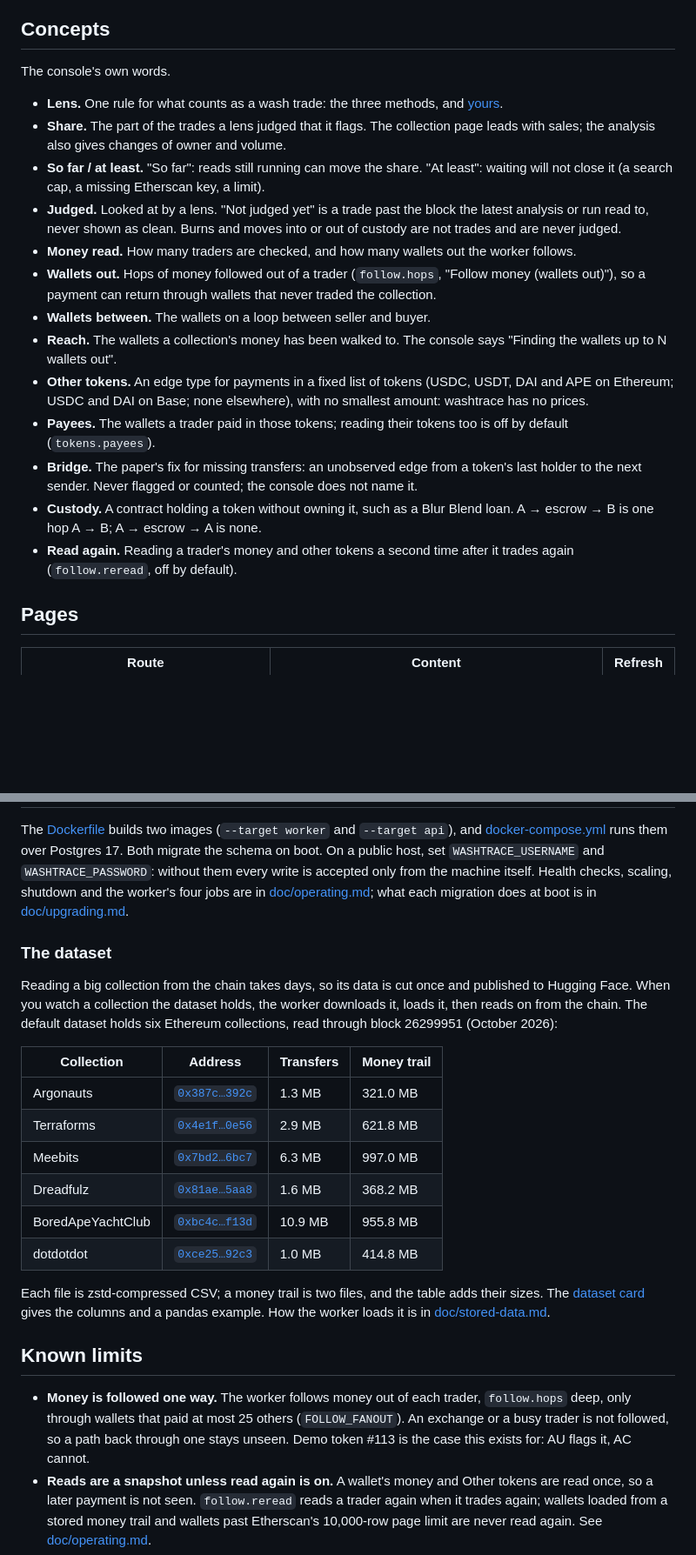
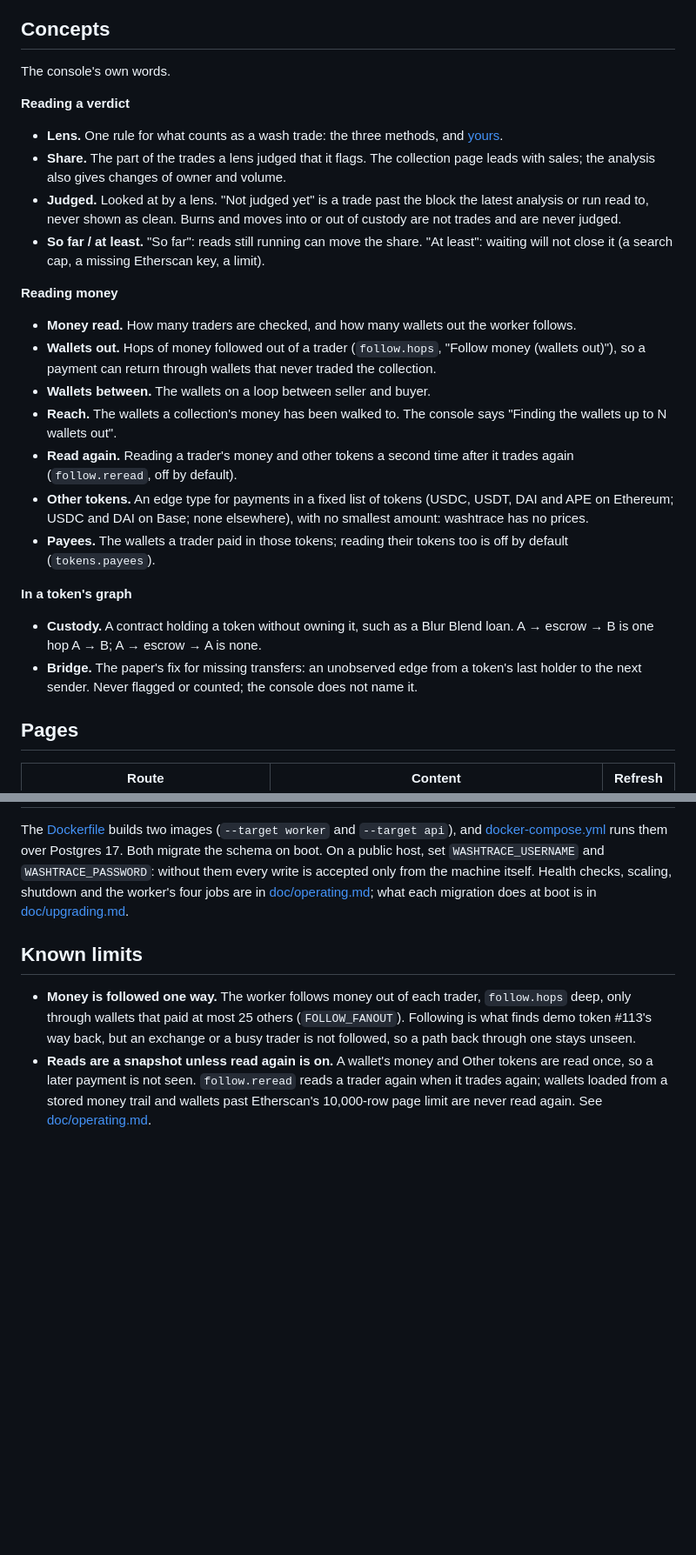
Before and after one commit to jonathanchowjh/washtrace, a Markdown page: README.md, 2 parts joined by grey strips. Shown at 87% size. Rendered like a GitHub page; blank space fills up the shorter version.

```diff
--- a/README.md
+++ b/README.md
@@ -141,16 +180,21 @@ The standards and sources washtrace reads: [ERC-721](https://eips.ethereum.org/E
 
 The console's own words.
 
+**Reading a verdict**
+
 - **Lens.** One rule for what counts as a wash trade: the three methods, and
   [yours](#your-own-lenses).
 - **Share.** The part of the trades a lens judged that it flags. The collection
   page leads with sales; the analysis also gives changes of owner and volume.
+- **Judged.** Looked at by a lens. "Not judged yet" is a trade past the block the
+  latest analysis or run read to, never shown as clean. Burns and moves into or
+  out of custody are not trades and are never judged.
 - **So far / at least.** "So far": reads still running can move the share. "At
   least": waiting will not close it (a search cap, a missing Etherscan key, a
   limit).
-- **Judged.** Looked at by a lens. "Not judged yet" is a trade past the block the
-  latest analysis or run read to, never shown as clean. Burns and moves into or
-  out of custody are not trades and are never judged.
+
+**Reading money**
+
 - **Money read.** How many traders are checked, and how many wallets out the
   worker follows.
 - **Wallets out.** Hops of money followed out of a trader (`follow.hops`, "Follow
@@ -159,18 +203,21 @@ The console's own words.
 - **Wallets between.** The wallets on a loop between seller and buyer.
 - **Reach.** The wallets a collection's money has been walked to. The console
   says "Finding the wallets up to N wallets out".
+- **Read again.** Reading a trader's money and other tokens a second time after
+  it trades again (`follow.reread`, off by default).
 - **Other tokens.** An edge type for payments in a fixed list of tokens (USDC,
   USDT, DAI and APE on Ethereum; USDC and DAI on Base; none elsewhere), with no
   smallest amount: washtrace has no prices.
 - **Payees.** The wallets a trader paid in those tokens; reading their tokens too
   is off by default (`tokens.payees`).
+
+**In a token's graph**
+
+- **Custody.** A contract holding a token without owning it, such as a Blur Blend
+  loan. A → escrow → B is one hop A → B; A → escrow → A is none.
 - **Bridge.** The paper's fix for missing transfers: an unobserved edge from a
   token's last holder to the next sender. Never flagged or counted; the console
   does not name it.
-- **Custody.** A contract holding a token without owning it, such as a Blur Blend
-  loan. A → escrow → B is one hop A → B; A → escrow → A is none.
-- **Read again.** Reading a trader's money and other tokens a second time after
-  it trades again (`follow.reread`, off by default).
 
 ## Pages
 
@@ -240,34 +308,13 @@ accepted only from the machine itself. Health checks, scaling, shutdown and the
 worker's four jobs are in [doc/operating.md](doc/operating.md); what each
 migration does at boot is in [doc/upgrading.md](doc/upgrading.md).
 
-### The dataset
-
-Reading a big collection from the chain takes days, so its data is cut once and
-published to Hugging Face. When you watch a collection the dataset holds, the
-worker downloads it, loads it, then reads on from the chain. The default dataset
-holds six Ethereum collections, read through block 26299951 (October 2026):
-
-| Collection | Address | Transfers | Money trail |
-|---|---|---|---|
-| Argonauts | [`0x387c…392c`](https://etherscan.io/address/0x387c41b0b2f1128de44db1bcf8baad085f26392c) | 1.3 MB | 321.0 MB |
-| Terraforms | [`0x4e1f…0e56`](https://etherscan.io/address/0x4e1f41613c9084fdb9e34e11fae9412427480e56) | 2.9 MB | 621.8 MB |
-| Meebits | [`0x7bd2…6bc7`](https://etherscan.io/address/0x7bd29408f11d2bfc23c34f18275bbf23bb716bc7) | 6.3 MB | 997.0 MB |
-| Dreadfulz | [`0x81ae…5aa8`](https://etherscan.io/address/0x81ae0be3a8044772d04f32398bac1e1b4b215aa8) | 1.6 MB | 368.2 MB |
-| BoredApeYachtClub | [`0xbc4c…f13d`](https://etherscan.io/address/0xbc4ca0eda7647a8ab7c2061c2e118a18a936f13d) | 10.9 MB | 955.8 MB |
-| dotdotdot | [`0xce25…92c3`](https://etherscan.io/address/0xce25e60a89f200b1fa40f6c313047ffe386992c3) | 1.0 MB | 414.8 MB |
-
-Each file is zstd-compressed CSV; a money trail is two files, and the table adds
-their sizes. The [dataset card](https://huggingface.co/datasets/jonathanmiro97/washtrace-data)
-gives the columns and a pandas example. How the worker loads it is in
-[doc/stored-data.md](doc/stored-data.md).
-
 ## Known limits
 
 - **Money is followed one way.** The worker follows money out of each trader,
   `follow.hops` deep, only through wallets that paid at most 25 others
-  (`FOLLOW_FANOUT`). An exchange or a busy trader is not followed, so a path back
-  through one stays unseen. Demo token #113 is the case this exists for: AU flags
-  it, AC cannot.
+  (`FOLLOW_FANOUT`). Following is what finds demo token #113's way back, but an
+  exchange or a busy trader is not followed, so a path back through one stays
+  unseen.
 - **Reads are a snapshot unless read again is on.** A wallet's money and Other
   tokens are read once, so a later payment is not seen. `follow.reread` reads a
   trader again when it trades again; wallets loaded from a stored money trail
```
Also changed, not shown: other parts of README.md (+102 -42 lines), CONTRIBUTING.md (+1 -1 lines), doc/methods.md (+4 -0 lines), doc/images/collection.png (added), doc/images/token.png (added).
